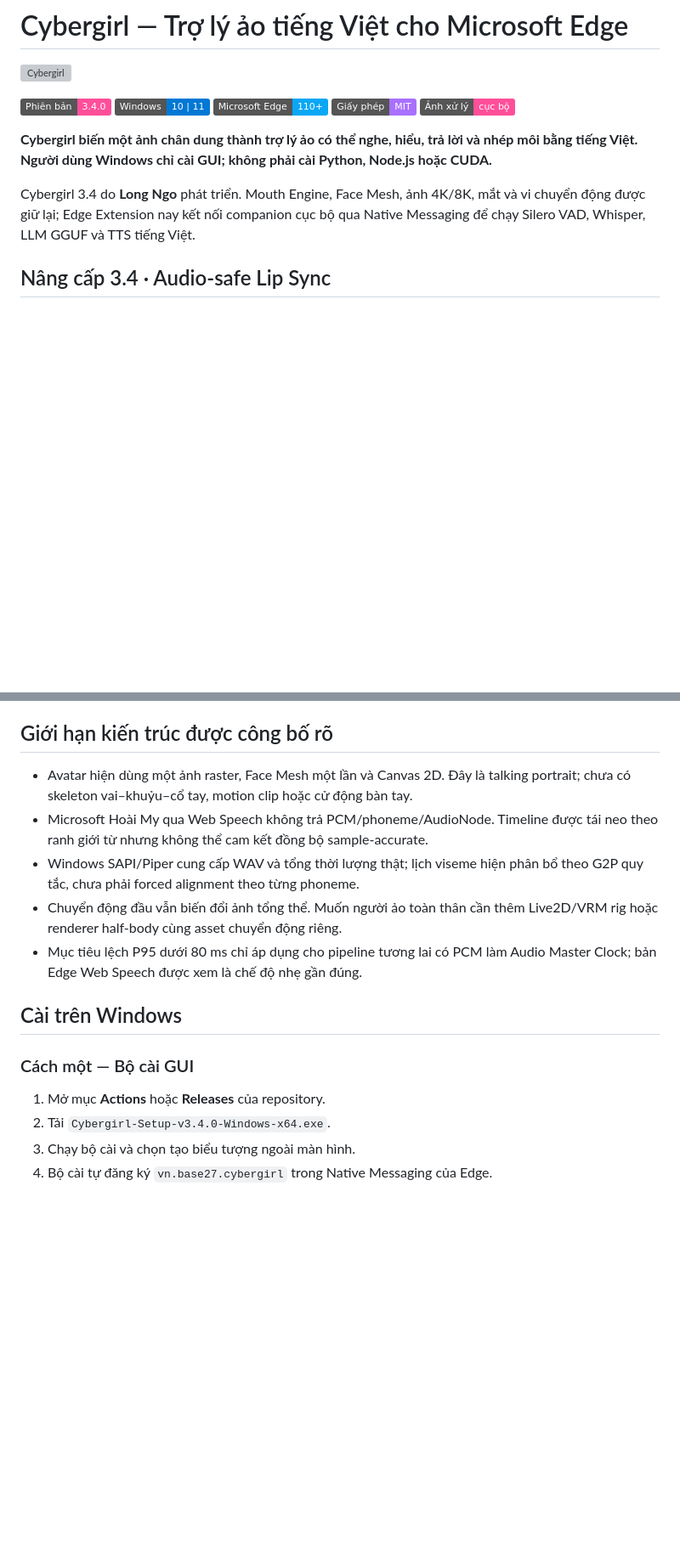
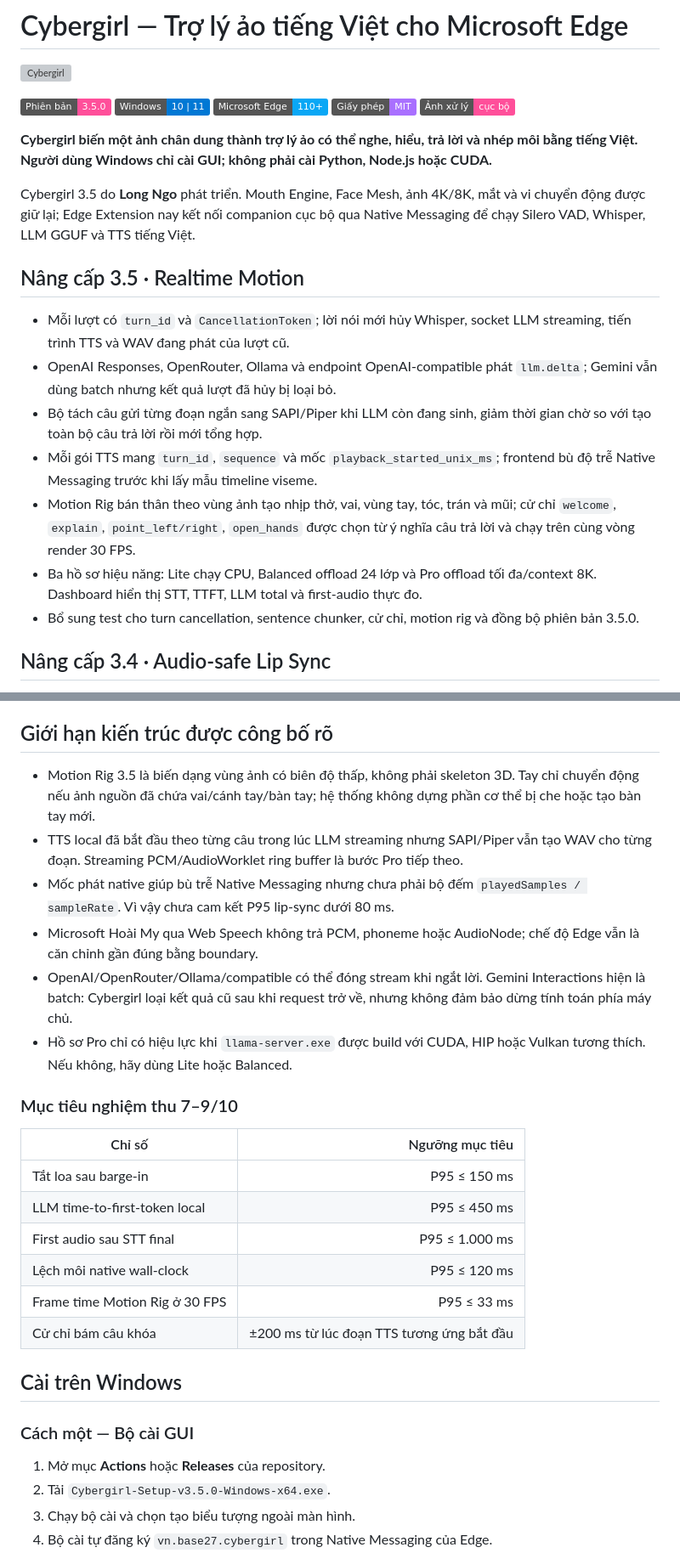
Before and after one commit to Base27-CVNSS/Avatar, a Markdown page: README.md, 2 parts joined by grey strips. Shown at 85% size. GitHub-like rendering; badges without logos; blank space fills up the shorter version; grey boxes are pictures that could not be loaded.

Commit message:
Cập nhật README 30 khối realtime Motion 3.5

```diff
--- a/README.md
+++ b/README.md
@@ -2,7 +2,7 @@
 
 ![Cybergirl](icons/logo.svg)
 
-[![Phiên bản](https://img.shields.io/badge/Phiên_bản-3.4.0-ff4f9a)](CHANGELOG.md)
+[![Phiên bản](https://img.shields.io/badge/Phiên_bản-3.5.0-ff4f9a)](CHANGELOG.md)
 [![Windows](https://img.shields.io/badge/Windows-10%20%7C%2011-0078d4?logo=windows)](.github/workflows/build-windows.yml)
 [![Microsoft Edge](https://img.shields.io/badge/Microsoft_Edge-110%2B-0aa7f5?logo=microsoftedge)](https://www.microsoft.com/edge)
 [![Giấy phép](https://img.shields.io/badge/Giấy_phép-MIT-a970ff)](LICENSE)
@@ -12,9 +12,28 @@
 và nhép môi bằng tiếng Việt. Người dùng Windows chỉ cài GUI; không phải cài
 Python, Node.js hoặc CUDA.**
 
-Cybergirl 3.4 do **Long Ngo** phát triển. Mouth Engine, Face Mesh, ảnh 4K/8K,
+Cybergirl 3.5 do **Long Ngo** phát triển. Mouth Engine, Face Mesh, ảnh 4K/8K,
 mắt và vi chuyển động được giữ lại; Edge Extension nay kết nối companion cục bộ
 qua Native Messaging để chạy Silero VAD, Whisper, LLM GGUF và TTS tiếng Việt.
+
+## Nâng cấp 3.5 · Realtime Motion
+
+- Mỗi lượt có `turn_id` và `CancellationToken`; lời nói mới hủy Whisper,
+  socket LLM streaming, tiến trình TTS và WAV đang phát của lượt cũ.
+- OpenAI Responses, OpenRouter, Ollama và endpoint OpenAI-compatible phát
+  `llm.delta`; Gemini vẫn dùng batch nhưng kết quả lượt đã hủy bị loại bỏ.
+- Bộ tách câu gửi từng đoạn ngắn sang SAPI/Piper khi LLM còn đang sinh, giảm thời
+  gian chờ so với tạo toàn bộ câu trả lời rồi mới tổng hợp.
+- Mỗi gói TTS mang `turn_id`, `sequence` và mốc
+  `playback_started_unix_ms`; frontend bù độ trễ Native Messaging trước khi
+  lấy mẫu timeline viseme.
+- Motion Rig bán thân theo vùng ảnh tạo nhịp thở, vai, vùng tay, tóc, trán và mũi;
+  cử chỉ `welcome`, `explain`, `point_left/right`, `open_hands` được chọn
+  từ ý nghĩa câu trả lời và chạy trên cùng vòng render 30 FPS.
+- Ba hồ sơ hiệu năng: Lite chạy CPU, Balanced offload 24 lớp và Pro offload tối
+  đa/context 8K. Dashboard hiển thị STT, TTFT, LLM total và first-audio thực đo.
+- Bổ sung test cho turn cancellation, sentence chunker, cử chỉ, motion rig và
+  đồng bộ phiên bản 3.5.0.
 
 ## Nâng cấp 3.4 · Audio-safe Lip Sync
 
@@ -135,23 +158,39 @@ có thể dùng dịch vụ của Microsoft. Xem [chính sách riêng tư](PRIVA
 
 ## Giới hạn kiến trúc được công bố rõ
 
-- Avatar hiện dùng một ảnh raster, Face Mesh một lần và Canvas 2D. Đây là talking
-  portrait; chưa có skeleton vai–khuỷu–cổ tay, motion clip hoặc cử động bàn tay.
-- Microsoft Hoài My qua Web Speech không trả PCM/phoneme/AudioNode. Timeline được
-  tái neo theo ranh giới từ nhưng không thể cam kết đồng bộ sample-accurate.
-- Windows SAPI/Piper cung cấp WAV và tổng thời lượng thật; lịch viseme hiện phân
-  bổ theo G2P quy tắc, chưa phải forced alignment theo từng phoneme.
-- Chuyển động đầu vẫn biến đổi ảnh tổng thể. Muốn người ảo toàn thân cần thêm
-  Live2D/VRM rig hoặc renderer half-body cùng asset chuyển động riêng.
-- Mục tiêu lệch P95 dưới 80 ms chỉ áp dụng cho pipeline tương lai có PCM làm
-  Audio Master Clock; bản Edge Web Speech được xem là chế độ nhẹ gần đúng.
+- Motion Rig 3.5 là biến dạng vùng ảnh có biên độ thấp, không phải skeleton 3D.
+  Tay chỉ chuyển động nếu ảnh nguồn đã chứa vai/cánh tay/bàn tay; hệ thống không
+  dựng phần cơ thể bị che hoặc tạo bàn tay mới.
+- TTS local đã bắt đầu theo từng câu trong lúc LLM streaming nhưng SAPI/Piper vẫn
+  tạo WAV cho từng đoạn. Streaming PCM/AudioWorklet ring buffer là bước Pro tiếp theo.
+- Mốc phát native giúp bù trễ Native Messaging nhưng chưa phải bộ đếm
+  `playedSamples / sampleRate`. Vì vậy chưa cam kết P95 lip-sync dưới 80 ms.
+- Microsoft Hoài My qua Web Speech không trả PCM, phoneme hoặc AudioNode; chế độ
+  Edge vẫn là căn chỉnh gần đúng bằng boundary.
+- OpenAI/OpenRouter/Ollama/compatible có thể đóng stream khi ngắt lời. Gemini
+  Interactions hiện là batch: Cybergirl loại kết quả cũ sau khi request trở về,
+  nhưng không đảm bảo dừng tính toán phía máy chủ.
+- Hồ sơ Pro chỉ có hiệu lực khi `llama-server.exe` được build với CUDA, HIP hoặc
+  Vulkan tương thích. Nếu không, hãy dùng Lite hoặc Balanced.
+
+### Mục tiêu nghiệm thu 7–9/10
+
+| Chỉ số | Ngưỡng mục tiêu |
+|---|---:|
+| Tắt loa sau barge-in | P95 ≤ 150 ms |
+| LLM time-to-first-token local | P95 ≤ 450 ms |
+| First audio sau STT final | P95 ≤ 1.000 ms |
+| Lệch môi native wall-clock | P95 ≤ 120 ms |
+| Frame time Motion Rig ở 30 FPS | P95 ≤ 33 ms |
+| Cử chỉ bám câu khóa | ±200 ms từ lúc đoạn TTS tương ứng bắt đầu |
+
 
 ## Cài trên Windows
 
 ### Cách một — Bộ cài GUI
 
 1. Mở mục **Actions** hoặc **Releases** của repository.
-2. Tải `Cybergirl-Setup-v3.4.0-Windows-x64.exe`.
+2. Tải `Cybergirl-Setup-v3.5.0-Windows-x64.exe`.
 3. Chạy bộ cài và chọn tạo biểu tượng ngoài màn hình.
 4. Bộ cài tự đăng ký `vn.base27.cybergirl` trong Native Messaging của Edge.
 5. Mở `edge://extensions`, bật chế độ nhà phát triển và tải thư mục
```
Also changed, not shown: other parts of README.md (+39 -35 lines).
